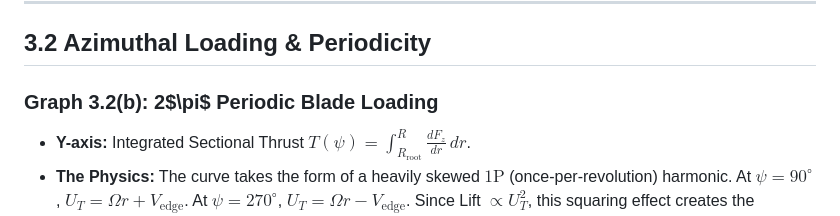
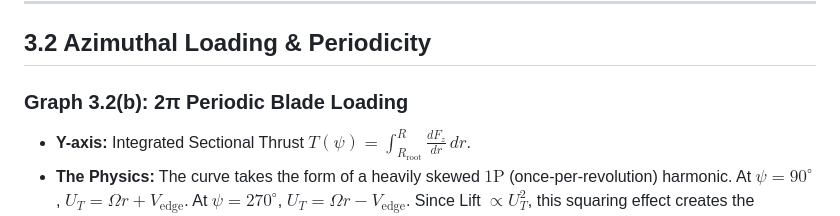
Before and after one commit to aryan90379/tiltrotor-milestone-2, a Markdown page: Section3_Code_Walkthrough.md, the part around the change. Drawn GitHub-style.

Commit message:
Fix inline LaTeX rendering of Pi in markdown headers

```diff
--- a/Section3_Code_Walkthrough.md
+++ b/Section3_Code_Walkthrough.md
@@ -53,7 +53,7 @@ $$ T = \frac{N_b}{2\pi} \int_{0}^{2\pi} \int_{R_{\text{root}}}^{R} \frac{1}{2}\r
 ---
 
 ## 3.2 Azimuthal Loading & Periodicity
-### Graph 3.2(b): 2$\pi$ Periodic Blade Loading
+### Graph 3.2(b): 2π Periodic Blade Loading
 *   **Y-axis:** Integrated Sectional Thrust $T(\psi) = \int_{R_{\text{root}}}^R \frac{dF_z}{dr} \, dr$.
 *   **The Physics:** The curve takes the form of a heavily skewed $1\text{P}$ (once-per-revolution) harmonic. At $\psi=90^\circ$, $U_T = \Omega r + V_{\text{edge}}$. At $\psi=270^\circ$, $U_T = \Omega r - V_{\text{edge}}$. Since Lift $\propto U_T^2$, this squaring effect creates the massive $56.6$ kN vs $0.6$ kN asymmetry, generating a violent roll moment $M_X$.
 
```
